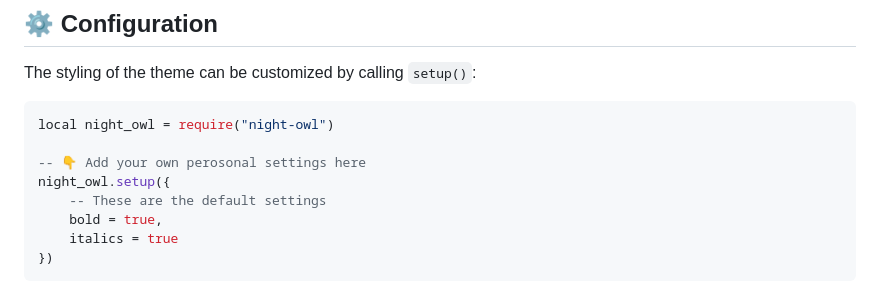
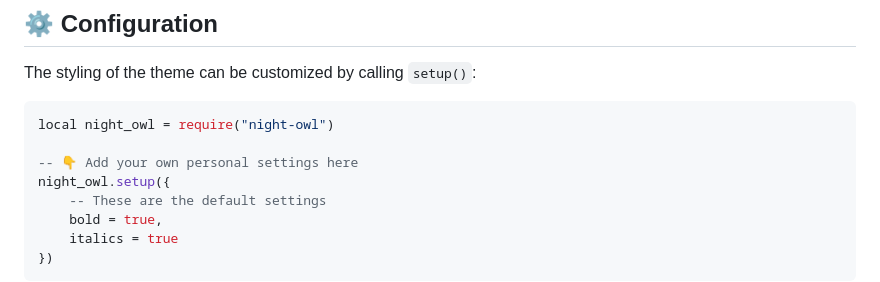
Before and after one commit to oxfist/night-owl.nvim, a Markdown page: README.md, the part around the change. GitHub-like rendering.

Commit message:
chore(README): minor update

````diff
--- a/README.md
+++ b/README.md
@@ -85,7 +85,7 @@ The styling of the theme can be customized by calling `setup()`:
 ```lua
 local night_owl = require("night-owl")
 
--- 👇 Add your own perosonal settings here
+-- 👇 Add your own personal settings here
 night_owl.setup({
     -- These are the default settings
     bold = true,
````
